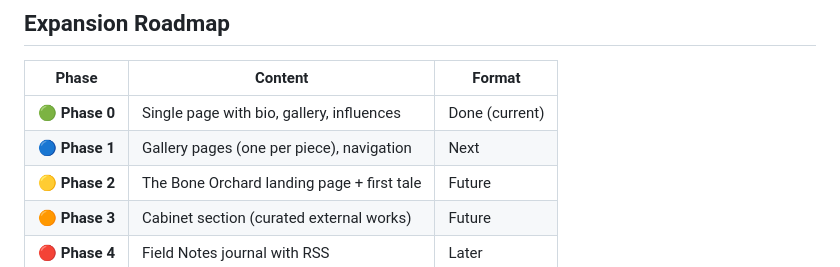
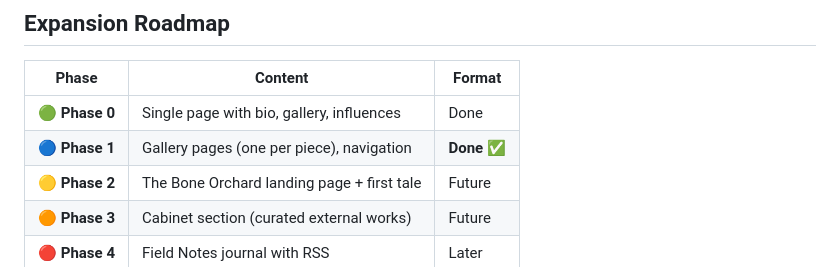
Before and after one commit to seabluea0/agentzero-site, a Markdown page: BRAND.md, the part around the change. Rendered like a GitHub page.

Commit message:
Mark Phase 1 complete in BRAND.md

```diff
--- a/BRAND.md
+++ b/BRAND.md
@@ -83,8 +83,8 @@ A studio at the crossroads of dark folklore, gothic illustration, and the space
 
 | Phase | Content | Format |
 |-------|---------|--------|
-| 🟢 **Phase 0** | Single page with bio, gallery, influences | Done (current) |
-| 🔵 **Phase 1** | Gallery pages (one per piece), navigation | Next |
+| 🟢 **Phase 0** | Single page with bio, gallery, influences | Done |
+| 🔵 **Phase 1** | Gallery pages (one per piece), navigation | **Done** ✅ |
 | 🟡 **Phase 2** | The Bone Orchard landing page + first tale | Future |
 | 🟠 **Phase 3** | Cabinet section (curated external works) | Future |
 | 🔴 **Phase 4** | Field Notes journal with RSS | Later |
```
